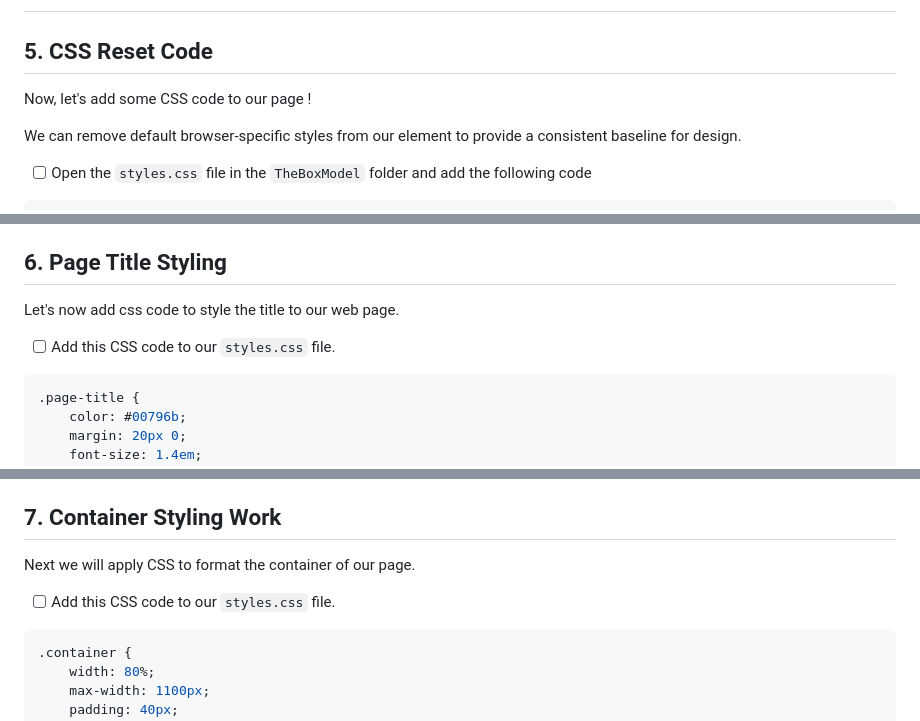
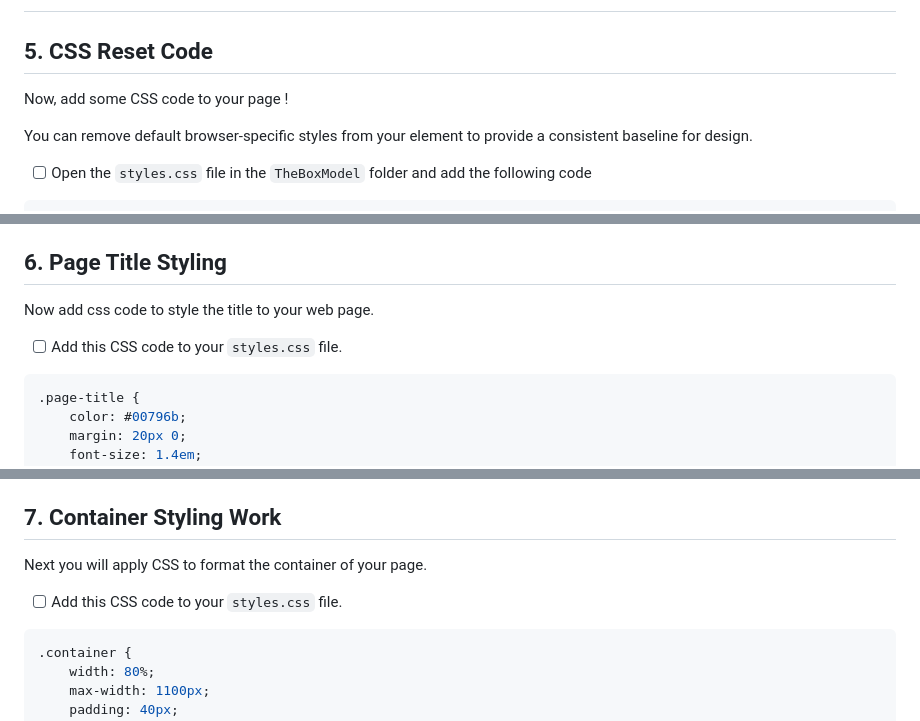
Before and after one commit to NikolaosPapas/aisd-wde-4-the-box-model, a Markdown page: README.md, 3 parts joined by grey strips. GitHub-like rendering.

````diff
--- a/README.md
+++ b/README.md
@@ -106,9 +106,9 @@ Open your `index.html` file in the browser and review your current work with no
 ##
 
 ## 5. **CSS Reset Code**
-Now, let's add some CSS code to our page !
+Now, add some CSS code to your page !
 
-We can remove default browser-specific styles from our <body> element to provide a consistent baseline for design.
+You can remove default browser-specific styles from your <body> element to provide a consistent baseline for design.
 
 - [ ] Open the `styles.css` file in the `TheBoxModel` folder and add the following code
 
@@ -130,9 +130,9 @@ body {
 - Utilizes `display: flex` to align content centrally with a column direction.
 
 ## 6. **Page Title Styling**
-Let's now add css code to style the title to our web page.
+Now add css code to style the title to your web page.
 
-- [ ] Add this CSS code to our `styles.css` file.
+- [ ] Add this CSS code to your `styles.css` file.
 
 ```css
 .page-title {
@@ -147,9 +147,9 @@ Let's now add css code to style the title to our web page.
 - Centers the text using `text-align: center`.
 
 ## 7. **Container Styling Work**
-Next we will apply CSS to format the container of our page.
+Next you will apply CSS to format the container of your page.
 
-- [ ] Add this CSS code to our `styles.css` file.
+- [ ] Add this CSS code to your `styles.css` file.
 
 ```css
 .container {
````
Also changed, not shown: other parts of README.md (+19 -19 lines).
